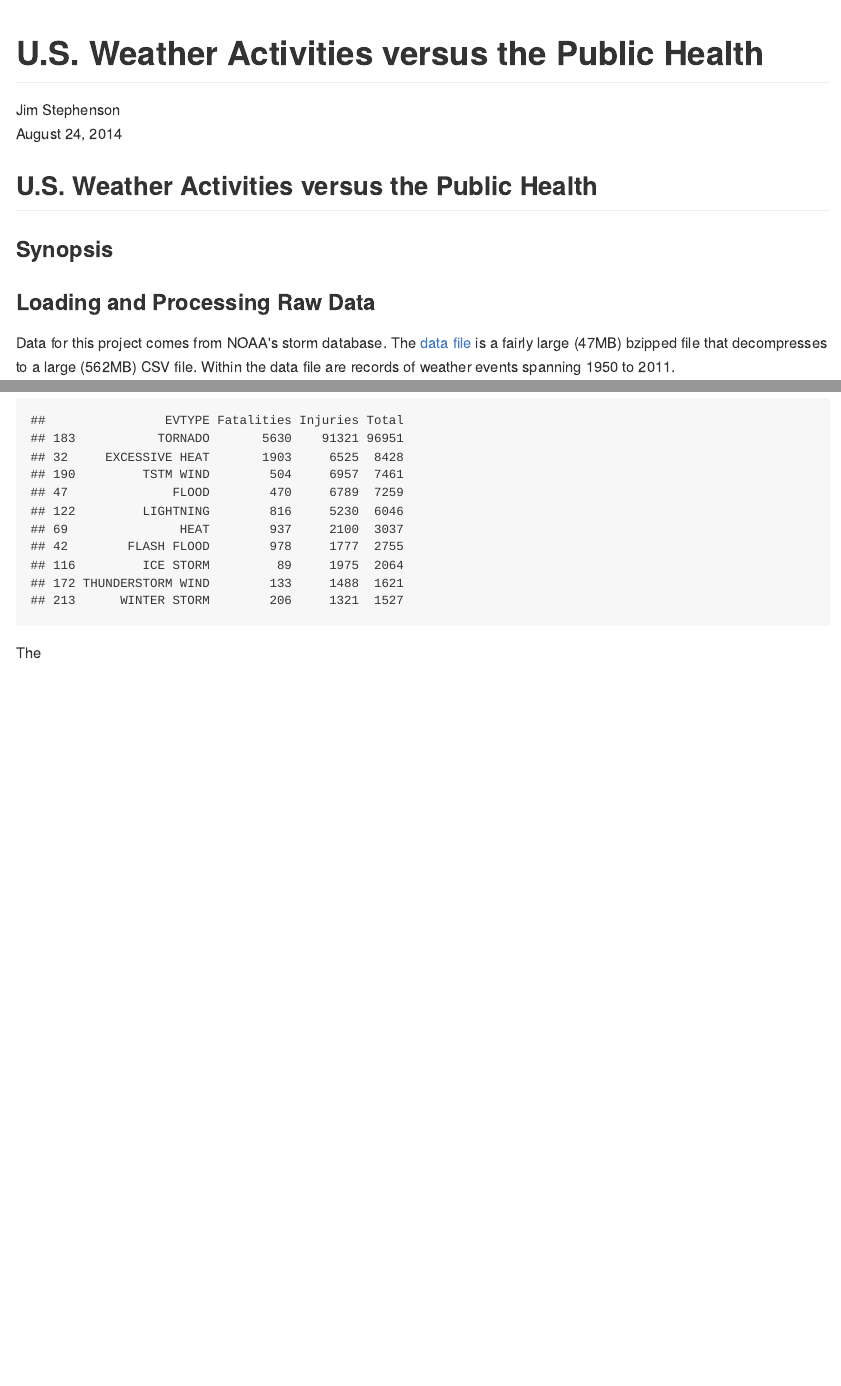
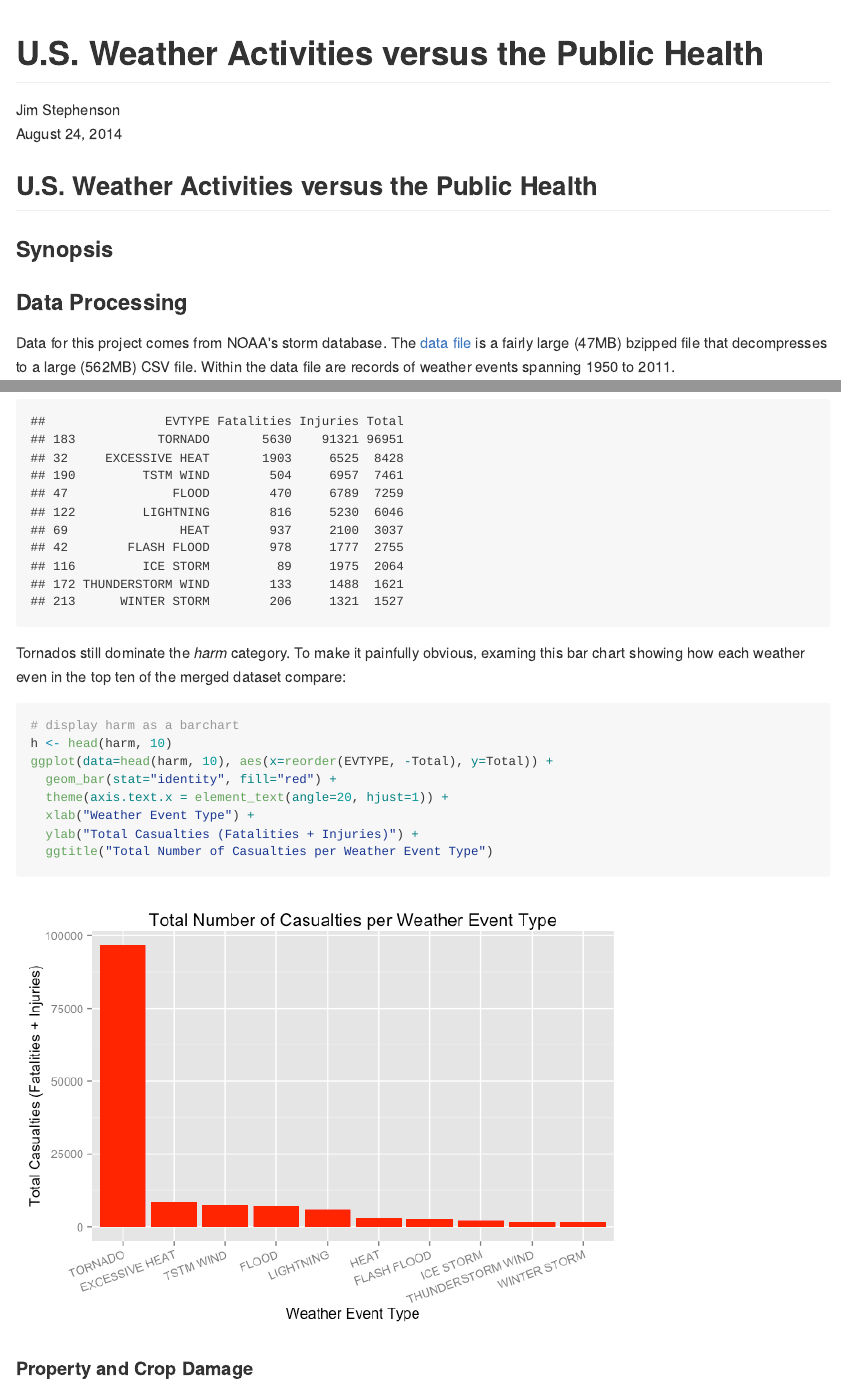
Before and after one commit to jimsteph/ds5w2_project, an R Markdown document (d5w2project.Rmd): the page in a window 1100 px wide, from its top, and a second part further down, joined at a grey line. The pictures show the output file d5w2project.md that the author committed with the source, drawn offline in the style of GitHub.

Commit message:
Added bar chart for casualties section

````diff
--- a/d5w2project.Rmd
+++ b/d5w2project.Rmd
@@ -13,7 +13,7 @@ output:
 ### Synopsis
 
 
-### Loading and Processing Raw Data
+### Data Processing
 
 Data for this project comes from NOAA's storm database.  The [data file](https://d396qusza40orc.cloudfront.net/repdata%2Fdata%2FStormData.csv.bz2) is a fairly large (47MB) bzipped file that decompresses to a large (562MB) CSV file.  Within the data file are records of weather events spanning 1950 to 2011.
 
@@ -116,3 +116,16 @@ harm <- harm[order(-harm$Total, harm$EVTYPE), ]
 head(harm, 10)
 ```
-The
+
+Tornados still dominate the _harm_ category.  To make it painfully obvious, examing this bar chart showing how each weather even in the top ten of the merged dataset compare:
+```{r displayHarm, echo=TRUE, message=FALSE}
+# display harm as a barchart
+h <- head(harm, 10)
+ggplot(data=head(harm, 10), aes(x=reorder(EVTYPE, -Total), y=Total)) +
+  geom_bar(stat="identity", fill="red") +
+  theme(axis.text.x = element_text(angle=20, hjust=1)) +
+  xlab("Weather Event Type") +
+  ylab("Total Casualties (Fatalities + Injuries)") +
+  ggtitle("Total Number of Casualties per Weather Event Type")
+```
+
+#### Property and Crop Damage
````
Also changed, not shown: w2proj.R (+9 -0 lines), d5w2project.html, d5w2project.md, d5w2project_files/figure-html/displayHarm.png (added), d5w2project.Rmd (4 more changed lines).
